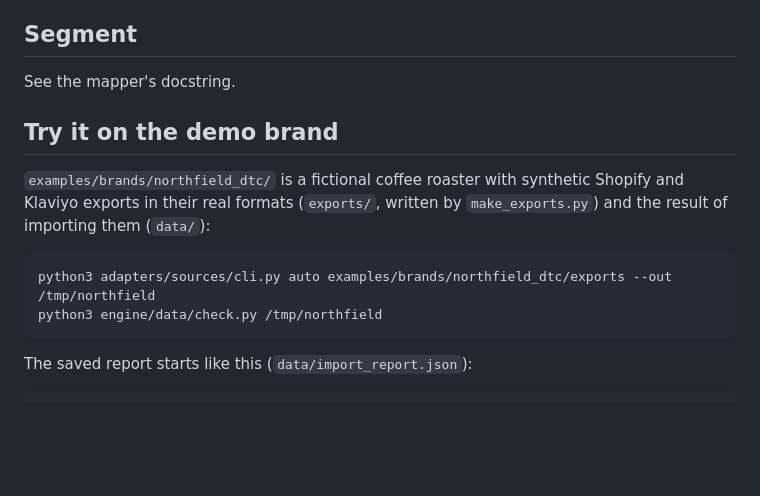
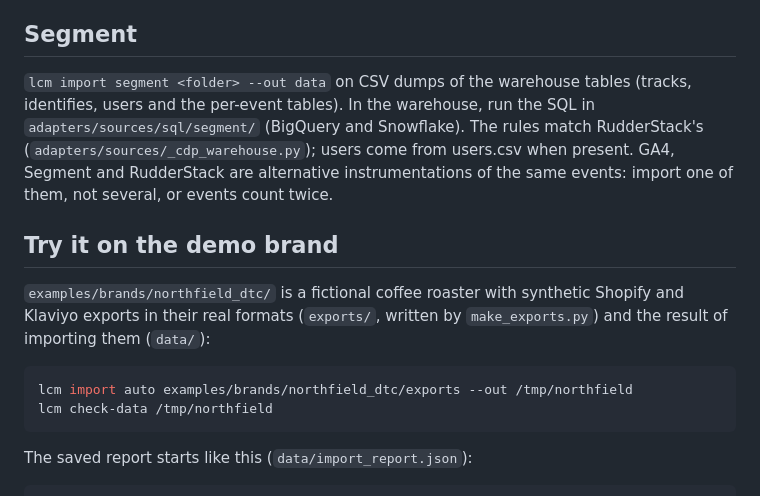
Before and after one commit to kyle-olmstead/lifecycle-marketing-claude-engine, a Markdown page: docs/IMPORTING_DATA.md, the part around one of its changes. GitHub-like rendering; blank space fills up the shorter version.

````diff
--- a/docs/IMPORTING_DATA.md
+++ b/docs/IMPORTING_DATA.md
@@ -180,7 +223,10 @@ See the mapper's docstring.
 
 ## Segment
 
-See the mapper's docstring.
+`lcm import segment <folder> --out data` on CSV dumps of the warehouse tables (tracks, identifies, users and the
+per-event tables). In the warehouse, run the SQL in `adapters/sources/sql/segment/` (BigQuery and Snowflake). The rules
+match RudderStack's (`adapters/sources/_cdp_warehouse.py`); users come from users.csv when present. GA4, Segment and
+RudderStack are alternative instrumentations of the same events: import one of them, not several, or events count twice.
 
 ## Try it on the demo brand
 
@@ -188,8 +234,8 @@ See the mapper's docstring.
 real formats (`exports/`, written by `make_exports.py`) and the result of importing them (`data/`):
 
 ```bash
-python3 adapters/sources/cli.py auto examples/brands/northfield_dtc/exports --out /tmp/northfield
-python3 engine/data/check.py /tmp/northfield
+lcm import auto examples/brands/northfield_dtc/exports --out /tmp/northfield
+lcm check-data /tmp/northfield
 ```
 
 The saved report starts like this (`data/import_report.json`):
````
Also changed, not shown: other parts of docs/IMPORTING_DATA.md (+48 -5 lines).
